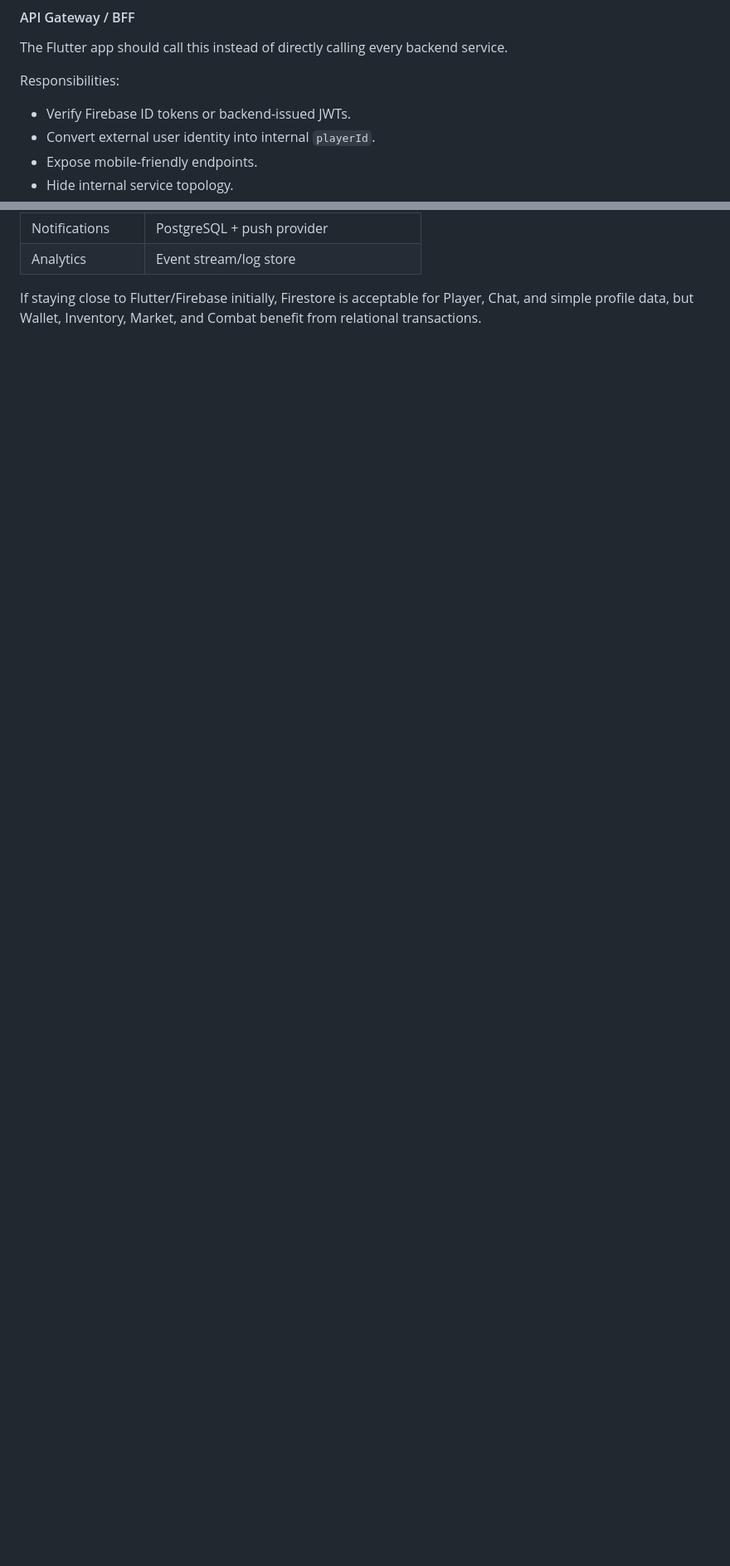
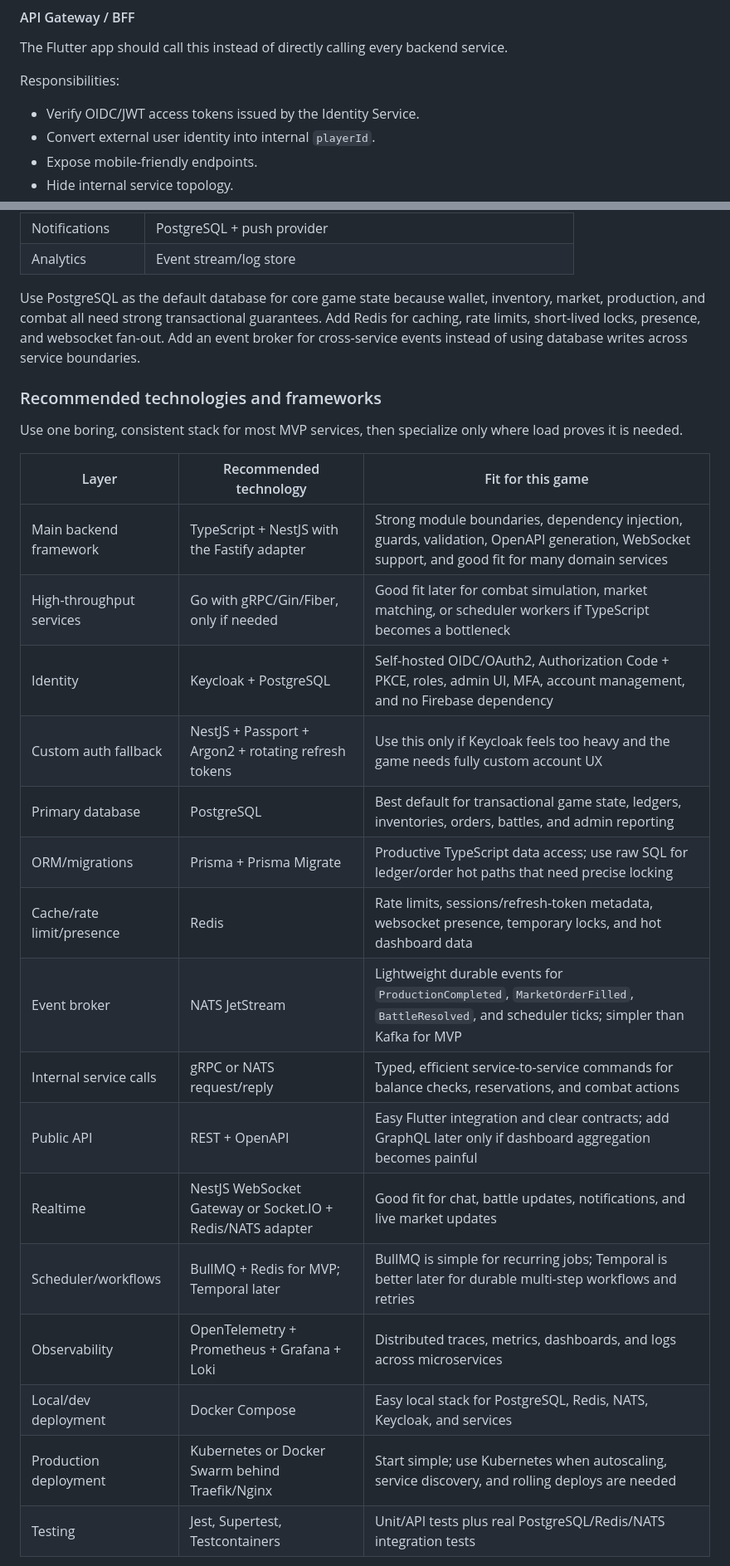
Before and after one commit to dragan-novakovic/ff, a Markdown page: README.md, 2 parts joined by grey strips. Shown at 83% size. Rendered like a GitHub page; blank space fills up the shorter version.

Commit message:
docs: update backend technology recommendations
Co-authored-by: Copilot <223556219+Copilot@users.noreply.github.com>

```diff
--- a/README.md
+++ b/README.md
@@ -140,7 +142,7 @@ The Flutter app should call this instead of directly calling every backend servi
 
 Responsibilities:
 
-- Verify Firebase ID tokens or backend-issued JWTs.
+- Verify OIDC/JWT access tokens issued by the Identity Service.
 - Convert external user identity into internal `playerId`.
 - Expose mobile-friendly endpoints.
 - Hide internal service topology.
@@ -404,4 +406,28 @@ For MVP:
 | Notifications | PostgreSQL + push provider |
 | Analytics | Event stream/log store |
 
-If staying close to Flutter/Firebase initially, Firestore is acceptable for Player, Chat, and simple profile data, but Wallet, Inventory, Market, and Combat benefit from relational transactions.
+Use PostgreSQL as the default database for core game state because wallet, inventory, market, production, and combat all need strong transactional guarantees. Add Redis for caching, rate limits, short-lived locks, presence, and websocket fan-out. Add an event broker for cross-service events instead of using database writes across service boundaries.
+
+### Recommended technologies and frameworks
+
+Use one boring, consistent stack for most MVP services, then specialize only where load proves it is needed.
+
+| Layer | Recommended technology | Fit for this game |
+|---|---|---|
+| Main backend framework | TypeScript + NestJS with the Fastify adapter | Strong module boundaries, dependency injection, guards, validation, OpenAPI generation, WebSocket support, and good fit for many domain services |
+| High-throughput services | Go with gRPC/Gin/Fiber, only if needed | Good fit later for combat simulation, market matching, or scheduler workers if TypeScript becomes a bottleneck |
+| Identity | Keycloak + PostgreSQL | Self-hosted OIDC/OAuth2, Authorization Code + PKCE, roles, admin UI, MFA, account management, and no Firebase dependency |
+| Custom auth fallback | NestJS + Passport + Argon2 + rotating refresh tokens | Use this only if Keycloak feels too heavy and the game needs fully custom account UX |
+| Primary database | PostgreSQL | Best default for transactional game state, ledgers, inventories, orders, battles, and admin reporting |
+| ORM/migrations | Prisma + Prisma Migrate | Productive TypeScript data access; use raw SQL for ledger/order hot paths that need precise locking |
+| Cache/rate limit/presence | Redis | Rate limits, sessions/refresh-token metadata, websocket presence, temporary locks, and hot dashboard data |
+| Event broker | NATS JetStream | Lightweight durable events for `ProductionCompleted`, `MarketOrderFilled`, `BattleResolved`, and scheduler ticks; simpler than Kafka for MVP |
+| Internal service calls | gRPC or NATS request/reply | Typed, efficient service-to-service commands for balance checks, reservations, and combat actions |
+| Public API | REST + OpenAPI | Easy Flutter integration and clear contracts; add GraphQL later only if dashboard aggregation becomes painful |
+| Realtime | NestJS WebSocket Gateway or Socket.IO + Redis/NATS adapter | Good fit for chat, battle updates, notifications, and live market updates |
+| Scheduler/workflows | BullMQ + Redis for MVP; Temporal later | BullMQ is simple for recurring jobs; Temporal is better later for durable multi-step workflows and retries |
+| Observability | OpenTelemetry + Prometheus + Grafana + Loki | Distributed traces, metrics, dashboards, and logs across microservices |
+| Local/dev deployment | Docker Compose | Easy local stack for PostgreSQL, Redis, NATS, Keycloak, and services |
+| Production deployment | Kubernetes or Docker Swarm behind Traefik/Nginx | Start simple; use Kubernetes when autoscaling, service discovery, and rolling deploys are needed |
+| Testing | Jest, Supertest, Testcontainers | Unit/API tests plus real PostgreSQL/Redis/NATS integration tests |
+
```
Also changed, not shown: other parts of README.md (+32 -9 lines).
